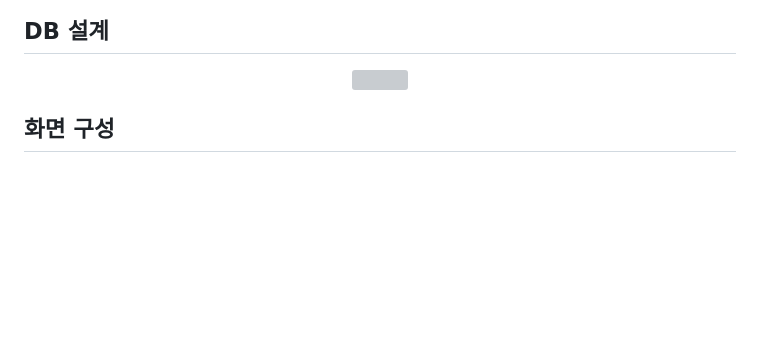
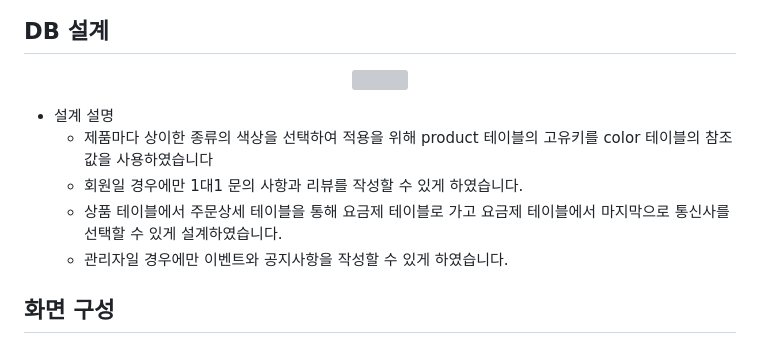
Before and after one commit to parkminseok56/phone_fly, a Markdown page: README.md, the part around the change. GitHub-like rendering; blank space fills up the shorter version; grey boxes are pictures that could not be loaded.

```diff
--- a/README.md
+++ b/README.md
@@ -105,6 +105,11 @@ https://github.com/parkminseok56/Communication/blob/main/
  <img src="https://github.com/parkminseok56/phone_fly/assets/133790403/c7acd141-8e61-4ff9-b7e8-ebaddb73b717"width="1000">
 </p>
 
+ - 설계 설명
+    - 제품마다 상이한 종류의 색상을 선택하여 적용을 위해 product 테이블의 고유키를 color 테이블의 참조값을 사용하였습니다
+    - 회원일 경우에만 1대1 문의 사항과 리뷰를 작성할 수 있게 하였습니다.
+    - 상품 테이블에서 주문상세 테이블을 통해 요금제 테이블로 가고 요금제 테이블에서 마지막으로 통신사를 선택할 수 있게 설계하였습니다.
+    - 관리자일 경우에만 이벤트와 공지사항을 작성할 수 있게 하였습니다.
 
 
 
```
